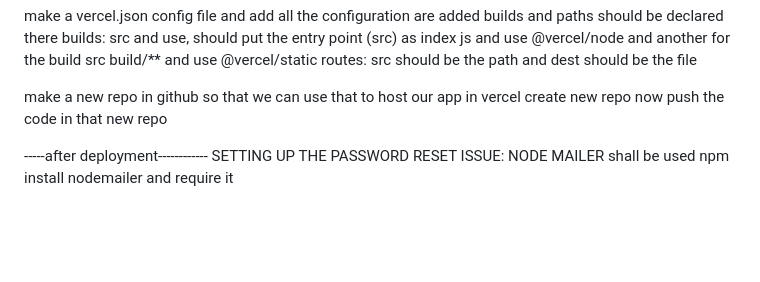
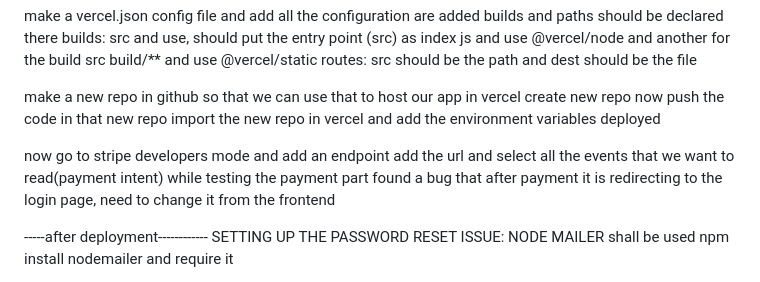
Before and after one commit to Ashfaqur4988/react-ecommerce-backEnd, a Markdown page: README.md, the part around the change. Drawn GitHub-style; blank space fills up the shorter version.

Commit message:
env variable changed

```diff
--- a/README.md
+++ b/README.md
@@ -267,6 +267,12 @@ routes: src should be the path and dest should be the file
 make a new repo in github so that we can use that to host our app in vercel
 create new repo
 now push the code in that new repo
+import the new repo in vercel and add the environment variables
+deployed
+
+now go to stripe developers mode and add an endpoint
+add the url and select all the events that we want to read(payment intent)
+while testing the payment part found a bug that after payment it is redirecting to the login page, need to change it from the frontend
 
 -----after deployment------------
 SETTING UP THE PASSWORD RESET ISSUE:
```
